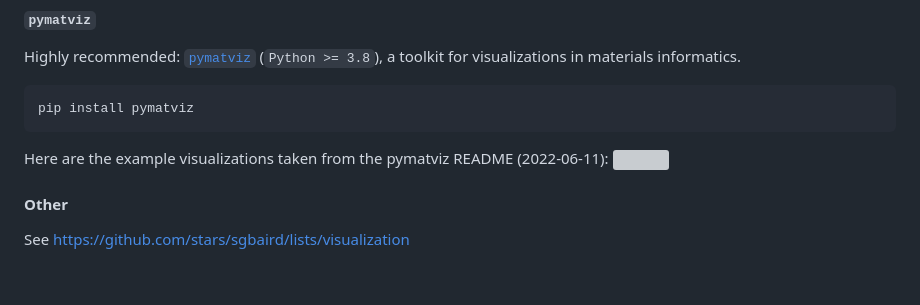
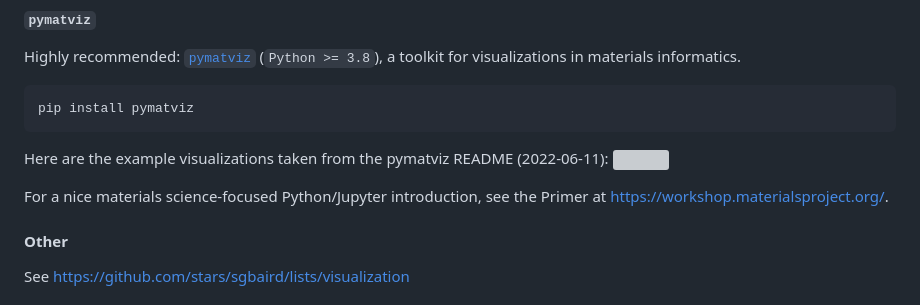
Before and after one commit to sparks-baird/auto-paper, a Markdown page: README.md, the part around the change. Drawn GitHub-style; grey boxes are pictures that could not be loaded.

```diff
--- a/README.md
+++ b/README.md
@@ -109,6 +109,8 @@ pip install pymatviz
 
 Here are the example visualizations taken from the pymatviz README (2022-06-11):
 <img src=https://user-images.githubusercontent.com/45469701/173202327-81ca9dd4-c871-4adb-83da-0ed1a72f9a77.png width=450>
+
+For a nice materials science-focused Python/Jupyter introduction, see the Primer at https://workshop.materialsproject.org/.
 
 #### Other
 See https://github.com/stars/sgbaird/lists/visualization
```
